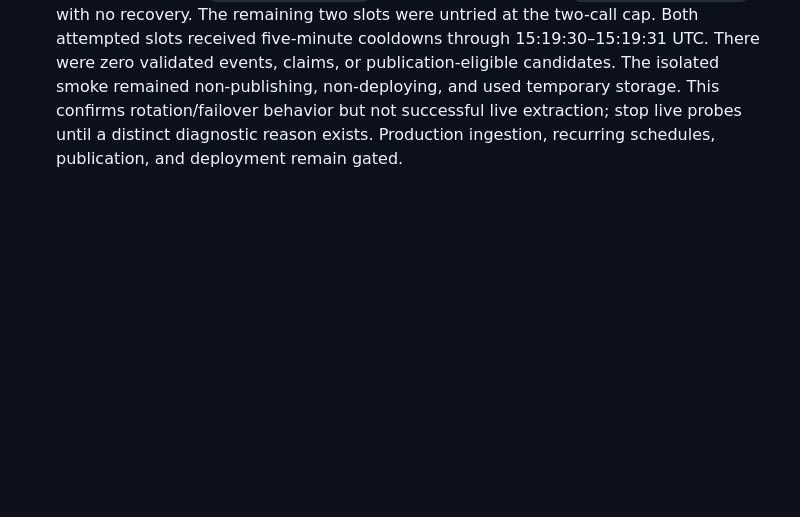
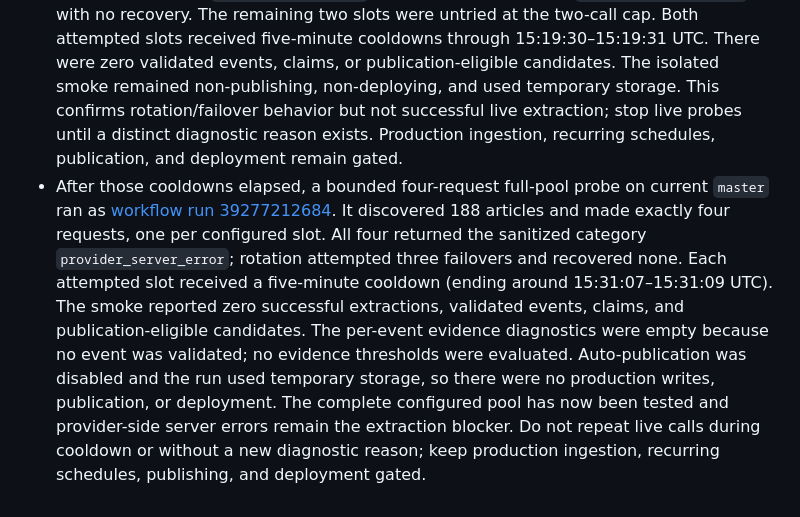
Before and after one commit to asdfhgds/humanity, a Markdown page: PROJECT_STATUS.md, the part around the change. GitHub-like rendering; blank space fills up the shorter version.

Commit message:
Record full Gemini pool smoke failure
Co-authored-by: Copilot App <223556219+Copilot@users.noreply.github.com>

```diff
--- a/PROJECT_STATUS.md
+++ b/PROJECT_STATUS.md
@@ -615,3 +615,20 @@ Phase 3, Milestone 3.1 — Live Source Verification.
   rotation/failover behavior but not successful live extraction; stop live
   probes until a distinct diagnostic reason exists. Production ingestion,
   recurring schedules, publication, and deployment remain gated.
+- After those cooldowns elapsed, a bounded four-request full-pool probe on
+  current `master` ran as
+  [workflow run 39277212684](https://github.com/asdfhgds/humanity/actions/runs/39277212684).
+  It discovered 188 articles and made exactly four requests, one per
+  configured slot. All four returned the sanitized category
+  `provider_server_error`; rotation attempted three failovers and recovered
+  none. Each attempted slot received a five-minute cooldown (ending around
+  15:31:07–15:31:09 UTC). The smoke reported zero successful extractions,
+  validated events, claims, and publication-eligible candidates. The
+  per-event evidence diagnostics were empty because no event was validated;
+  no evidence thresholds were evaluated. Auto-publication was disabled and
+  the run used temporary storage, so there were no production writes,
+  publication, or deployment. The complete configured pool has now been
+  tested and provider-side server errors remain the extraction blocker. Do
+  not repeat live calls during cooldown or without a new diagnostic reason;
+  keep production ingestion, recurring schedules, publishing, and deployment
+  gated.
```
